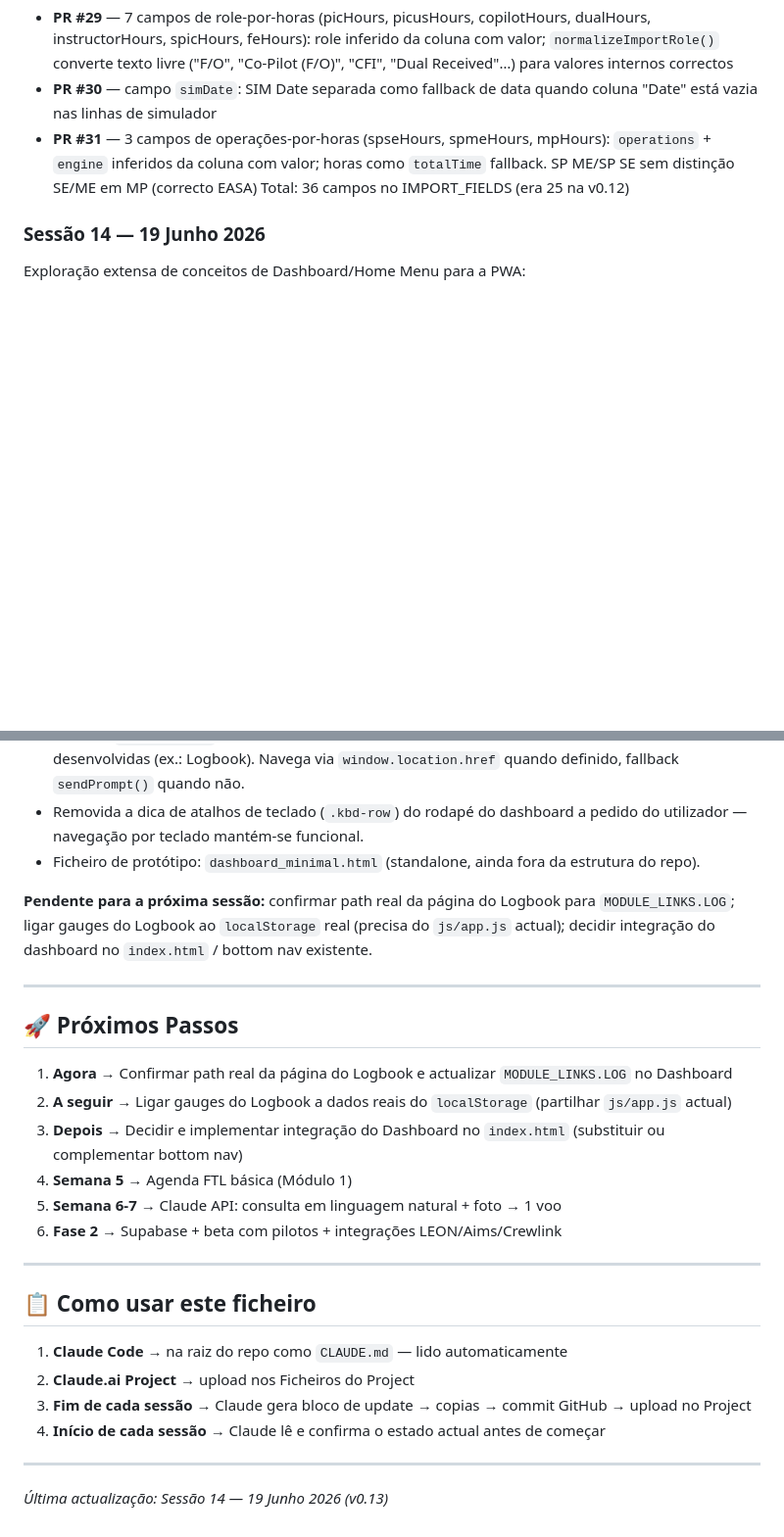
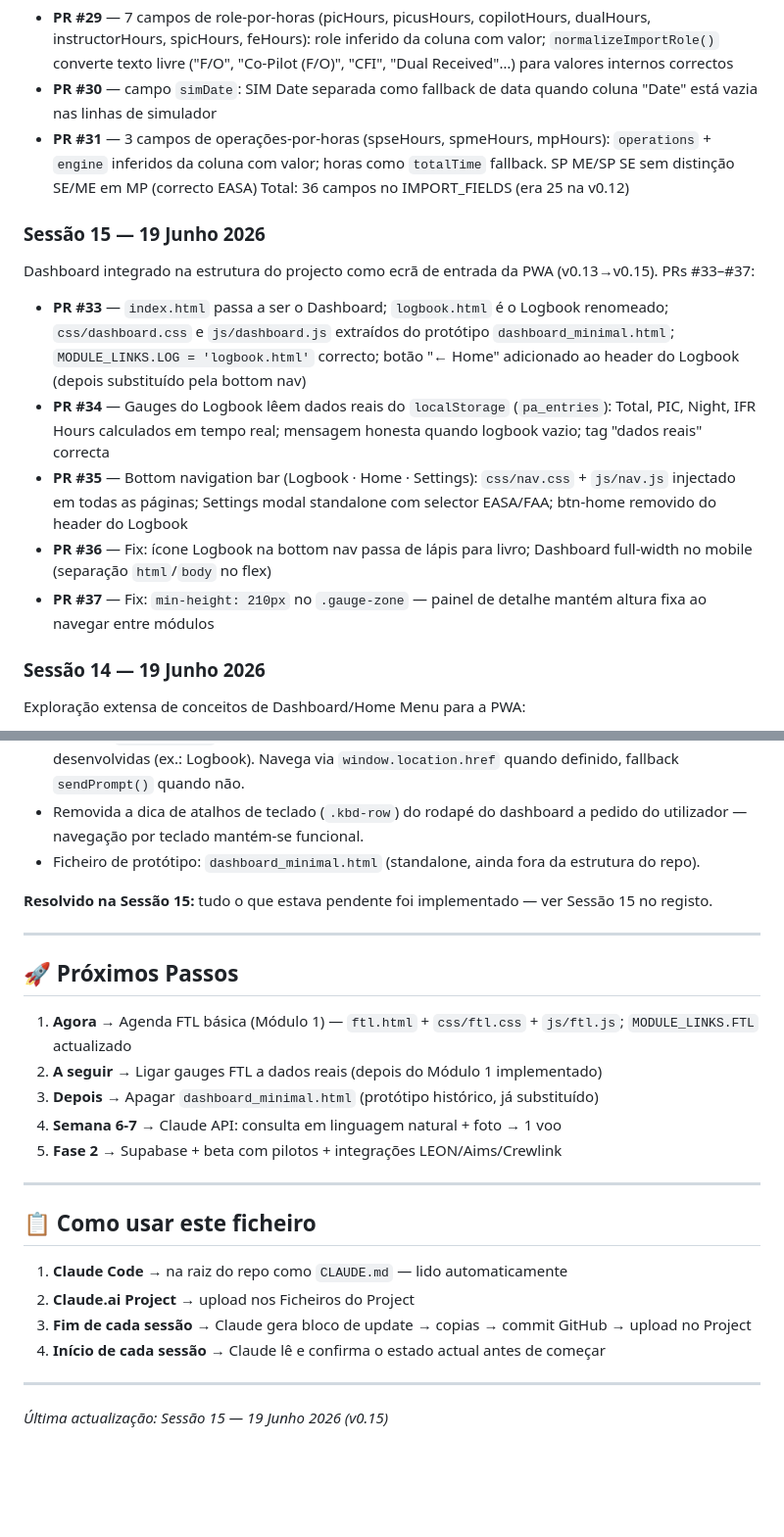
Before and after one commit to pilot-xls/pilotassistante, a Markdown page: CLAUDE.md, 2 parts joined by grey strips. Shown at 98% size. GitHub-like rendering; blank space fills up the shorter version.

```diff
--- a/CLAUDE.md
+++ b/CLAUDE.md
@@ -497,6 +513,14 @@ Logbook v0.12→v0.13: Import melhorado para cobrir formato EASA físico (logboo
 - **PR #31** — 3 campos de operações-por-horas (spseHours, spmeHours, mpHours): `operations` + `engine` inferidos da coluna com valor; horas como `totalTime` fallback. SP ME/SP SE sem distinção SE/ME em MP (correcto EASA)
 Total: 36 campos no IMPORT_FIELDS (era 25 na v0.12)
 
+### Sessão 15 — 19 Junho 2026
+Dashboard integrado na estrutura do projecto como ecrã de entrada da PWA (v0.13→v0.15). PRs #33–#37:
+- **PR #33** — `index.html` passa a ser o Dashboard; `logbook.html` é o Logbook renomeado; `css/dashboard.css` e `js/dashboard.js` extraídos do protótipo `dashboard_minimal.html`; `MODULE_LINKS.LOG = 'logbook.html'` correcto; botão "← Home" adicionado ao header do Logbook (depois substituído pela bottom nav)
+- **PR #34** — Gauges do Logbook lêem dados reais do `localStorage` (`pa_entries`): Total, PIC, Night, IFR Hours calculados em tempo real; mensagem honesta quando logbook vazio; tag "dados reais" correcta
+- **PR #35** — Bottom navigation bar (Logbook · Home · Settings): `css/nav.css` + `js/nav.js` injectado em todas as páginas; Settings modal standalone com selector EASA/FAA; btn-home removido do header do Logbook
+- **PR #36** — Fix: ícone Logbook na bottom nav passa de lápis para livro; Dashboard full-width no mobile (separação `html`/`body` no flex)
+- **PR #37** — Fix: `min-height: 210px` no `.gauge-zone` — painel de detalhe mantém altura fixa ao navegar entre módulos
+
 ### Sessão 14 — 19 Junho 2026
 Exploração extensa de conceitos de Dashboard/Home Menu para a PWA:
 - **Engine fan menu** (motor a jacto rotativo como navegação): 3 iterações — SVG simples → Canvas 2D fotorrealista (lighting por blade, motion blur via offscreen compositing, OGVs, inlet lip 3D, fan disc effect a alta rotação) → tentativa Three.js/WebGL com PBR materials, env map procedural, sombras reais. Three.js ficou pior sem HDRI de qualidade. **Conceito abandonado por agora** — tecto de qualidade do código puro atingido; precisaria de foto/HDRI gerado por IA para ir mais longe.
@@ -508,18 +532,17 @@ Exploração extensa de conceitos de Dashboard/Home Menu para a PWA:
 - Removida a dica de atalhos de teclado (`.kbd-row`) do rodapé do dashboard a pedido do utilizador — navegação por teclado mantém-se funcional.
 - Ficheiro de protótipo: `dashboard_minimal.html` (standalone, ainda fora da estrutura do repo).
 
-**Pendente para a próxima sessão:** confirmar path real da página do Logbook para `MODULE_LINKS.LOG`; ligar gauges do Logbook ao `localStorage` real (precisa do `js/app.js` actual); decidir integração do dashboard no `index.html` / bottom nav existente.
+**Resolvido na Sessão 15:** tudo o que estava pendente foi implementado — ver Sessão 15 no registo.
 
 ---
 
 ## 🚀 Próximos Passos
 
-1. **Agora** → Confirmar path real da página do Logbook e actualizar `MODULE_LINKS.LOG` no Dashboard
-2. **A seguir** → Ligar gauges do Logbook a dados reais do `localStorage` (partilhar `js/app.js` actual)
-3. **Depois** → Decidir e implementar integração do Dashboard no `index.html` (substituir ou complementar bottom nav)
-4. **Semana 5** → Agenda FTL básica (Módulo 1)
-5. **Semana 6-7** → Claude API: consulta em linguagem natural + foto → 1 voo
-6. **Fase 2** → Supabase + beta com pilotos + integrações LEON/Aims/Crewlink
+1. **Agora** → Agenda FTL básica (Módulo 1) — `ftl.html` + `css/ftl.css` + `js/ftl.js`; `MODULE_LINKS.FTL` actualizado
+2. **A seguir** → Ligar gauges FTL a dados reais (depois do Módulo 1 implementado)
+3. **Depois** → Apagar `dashboard_minimal.html` (protótipo histórico, já substituído)
+4. **Semana 6-7** → Claude API: consulta em linguagem natural + foto → 1 voo
+5. **Fase 2** → Supabase + beta com pilotos + integrações LEON/Aims/Crewlink
 
 ---
 
@@ -532,4 +555,4 @@ Exploração extensa de conceitos de Dashboard/Home Menu para a PWA:
 
 ---
 
-*Última actualização: Sessão 14 — 19 Junho 2026 (v0.13)*
+*Última actualização: Sessão 15 — 19 Junho 2026 (v0.15)*
```
Also changed, not shown: other parts of CLAUDE.md (+30 -14 lines).
